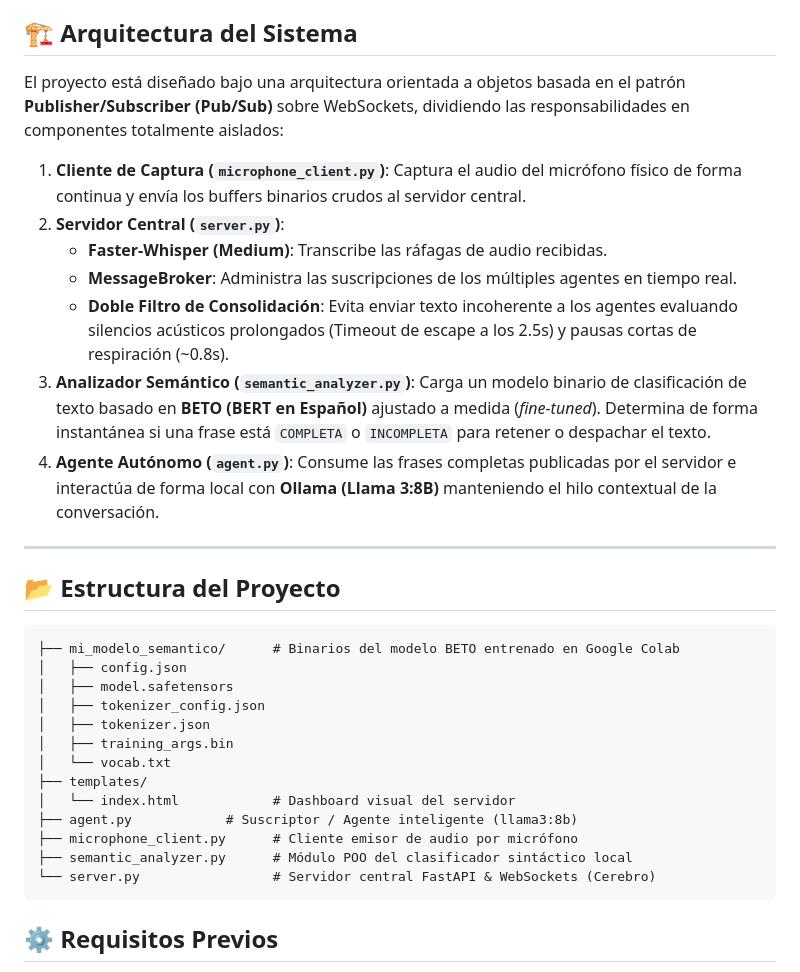
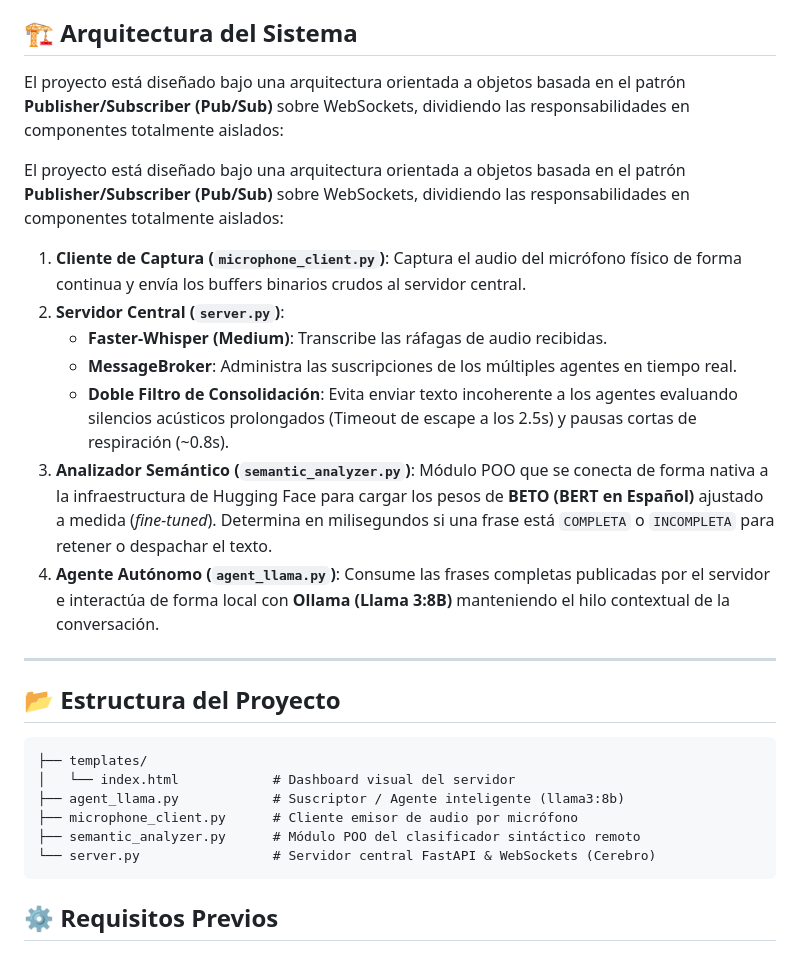
Before and after one commit to MrYady/voice_core_server, a Markdown page: README.md, the part around the change. GitHub-like rendering.

````diff
--- a/README.md
+++ b/README.md
@@ -2,6 +2,8 @@
 Ecosistema de agentes de IA locales con procesamiento de voz en tiempo real. Utiliza Faster-Whisper, un clasificador semántico local basado en BETO entrenado a medida para la consolidación inteligente de ideas, y un broker Pub/Sub nativo sobre WebSockets para conectar agentes autónomos
 
 ## 🏗️ Arquitectura del Sistema
+
+El proyecto está diseñado bajo una arquitectura orientada a objetos basada en el patrón **Publisher/Subscriber (Pub/Sub)** sobre WebSockets, dividiendo las responsabilidades en componentes totalmente aislados:
 
 El proyecto está diseñado bajo una arquitectura orientada a objetos basada en el patrón **Publisher/Subscriber (Pub/Sub)** sobre WebSockets, dividiendo las responsabilidades en componentes totalmente aislados:
 
@@ -10,26 +12,19 @@ El proyecto está diseñado bajo una arquitectura orientada a objetos basada en
    * **Faster-Whisper (Medium)**: Transcribe las ráfagas de audio recibidas.
    * **MessageBroker**: Administra las suscripciones de los múltiples agentes en tiempo real.
    * **Doble Filtro de Consolidación**: Evita enviar texto incoherente a los agentes evaluando silencios acústicos prolongados (Timeout de escape a los 2.5s) y pausas cortas de respiración (~0.8s).
-3. **Analizador Semántico (`semantic_analyzer.py`)**: Carga un modelo binario de clasificación de texto basado en **BETO (BERT en Español)** ajustado a medida (*fine-tuned*). Determina de forma instantánea si una frase está `COMPLETA` o `INCOMPLETA` para retener o despachar el texto.
-4. **Agente Autónomo (`agent.py`)**: Consume las frases completas publicadas por el servidor e interactúa de forma local con **Ollama (Llama 3:8B)** manteniendo el hilo contextual de la conversación.
+3. **Analizador Semántico (`semantic_analyzer.py`)**: Módulo POO que se conecta de forma nativa a la infraestructura de Hugging Face para cargar los pesos de **BETO (BERT en Español)** ajustado a medida (*fine-tuned*). Determina en milisegundos si una frase está `COMPLETA` o `INCOMPLETA` para retener o despachar el texto.
+4. **Agente Autónomo (`agent_llama.py`)**: Consume las frases completas publicadas por el servidor e interactúa de forma local con **Ollama (Llama 3:8B)** manteniendo el hilo contextual de la conversación.
 
 ---
 
 ## 📂 Estructura del Proyecto
 
 ```text
-├── mi_modelo_semantico/      # Binarios del modelo BETO entrenado en Google Colab
-│   ├── config.json
-│   ├── model.safetensors
-│   ├── tokenizer_config.json
-│   ├── tokenizer.json
-│   ├── training_args.bin
-│   └── vocab.txt
 ├── templates/
 │   └── index.html            # Dashboard visual del servidor
-├── agent.py            # Suscriptor / Agente inteligente (llama3:8b)
+├── agent_llama.py            # Suscriptor / Agente inteligente (llama3:8b)
 ├── microphone_client.py      # Cliente emisor de audio por micrófono
-├── semantic_analyzer.py      # Módulo POO del clasificador sintáctico local
+├── semantic_analyzer.py      # Módulo POO del clasificador sintáctico remoto
 └── server.py                 # Servidor central FastAPI & WebSockets (Cerebro)
 ```
 
````
